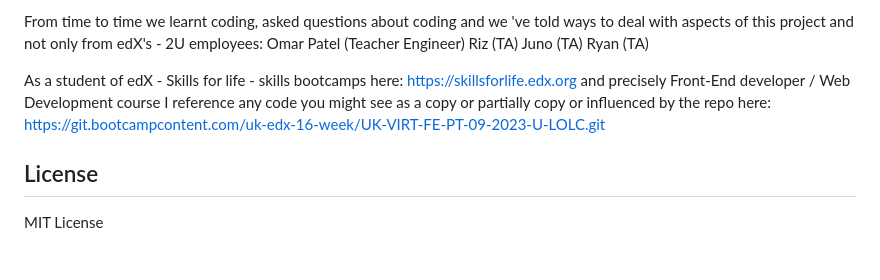
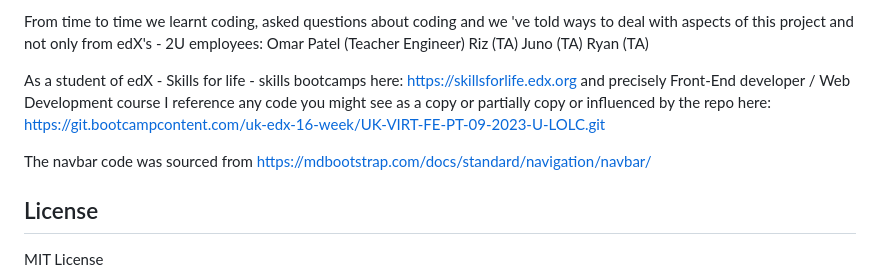
Before and after one commit to nikomakr/studyingShowTime, a Markdown page: README.md, the part around the change. GitHub-like rendering; blank space fills up the shorter version.

Commit message:
Adding one credit

```diff
--- a/README.md
+++ b/README.md
@@ -55,6 +55,8 @@ Ryan (TA)
 
 As a student of edX - Skills for life - skills bootcamps here: https://skillsforlife.edx.org and precisely Front-End developer / Web Development course I reference any code you might see as a copy or partially copy or influenced by the repo here: https://git.bootcampcontent.com/uk-edx-16-week/UK-VIRT-FE-PT-09-2023-U-LOLC.git
 
+The navbar code was sourced from https://mdbootstrap.com/docs/standard/navigation/navbar/
+
 ## License
 
 MIT License
```
